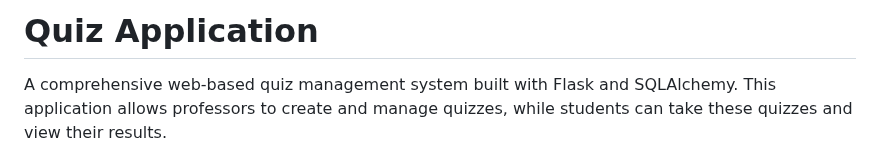
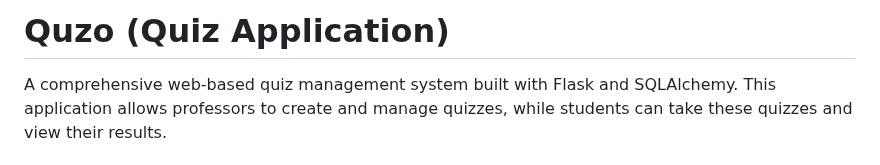
Before and after one commit to shlok-0007/Quzo, a Markdown page: README.md, the part around the change. Rendered like a GitHub page.

```diff
--- a/README.md
+++ b/README.md
@@ -1,4 +1,4 @@
-# Quiz Application
+# Quzo (Quiz Application)
 
 A comprehensive web-based quiz management system built with Flask and SQLAlchemy. This application allows professors to create and manage quizzes, while students can take these quizzes and view their results.
 
```
